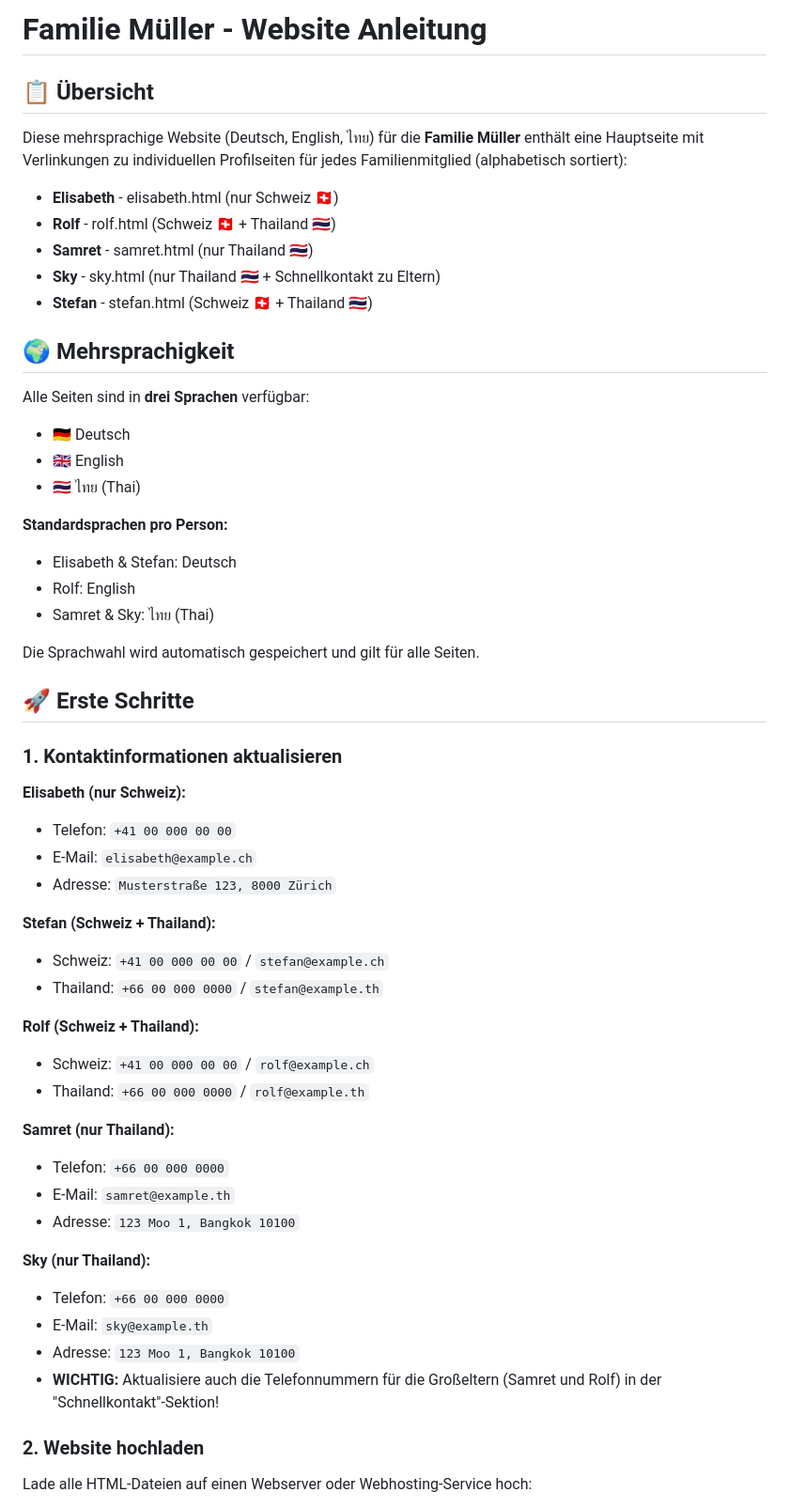
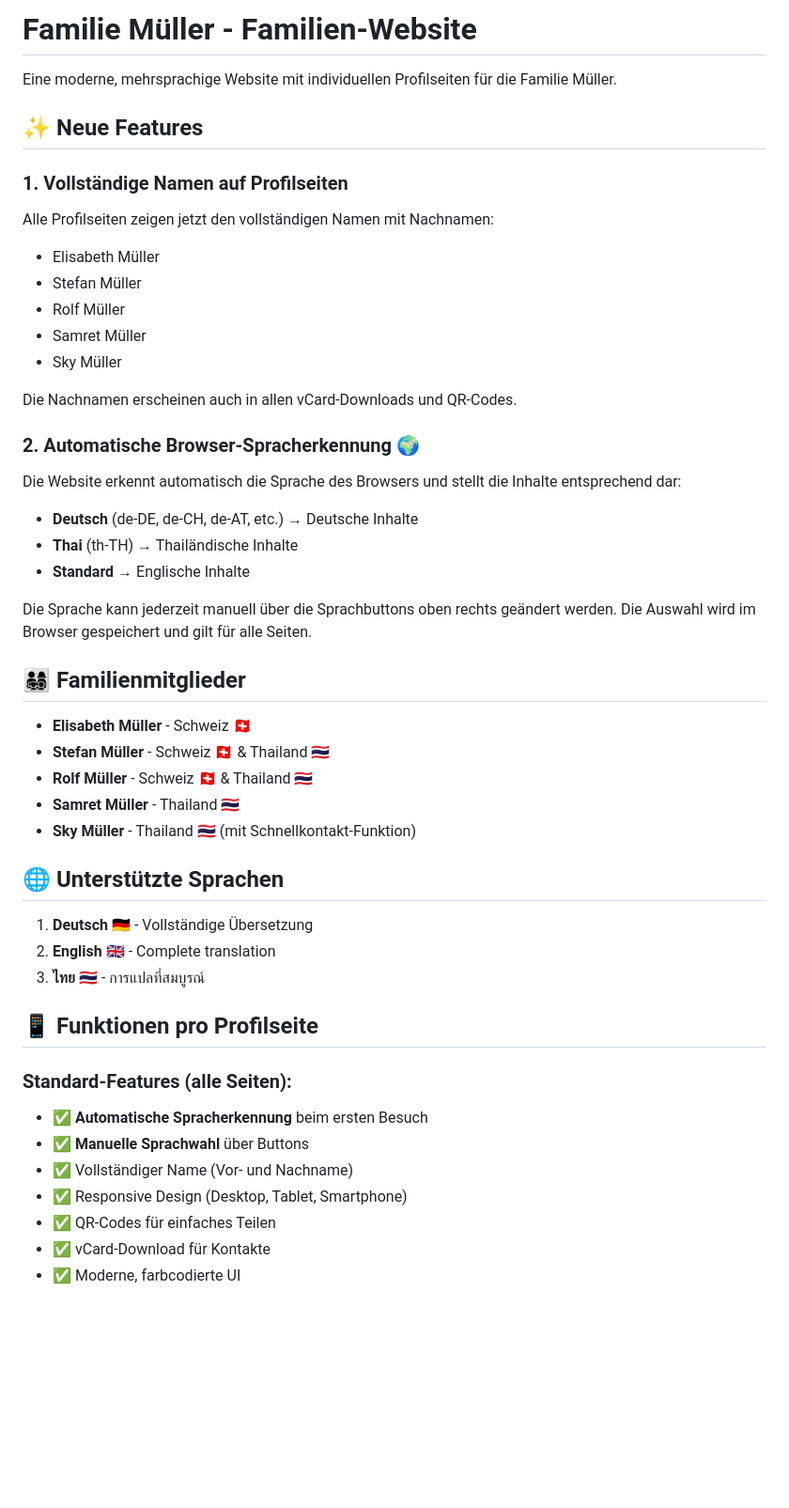
Before and after one commit to stefan-ffr/mueller, a Markdown page: Readme.md, the part around the change printed below. Shown: that part at 94% size. GitHub-like rendering; blank space fills up the shorter version.

```diff
--- a/Readme.md
+++ b/Readme.md
@@ -1,58 +1,49 @@
-# Familie Müller - Website Anleitung
+# Familie Müller - Familien-Website
 
-## 📋 Übersicht
+Eine moderne, mehrsprachige Website mit individuellen Profilseiten für die Familie Müller.
 
-Diese mehrsprachige Website (Deutsch, English, ไทย) für die **Familie Müller** enthält eine Hauptseite mit Verlinkungen zu individuellen Profilseiten für jedes Familienmitglied (alphabetisch sortiert):
+## ✨ Neue Features
 
-- **Elisabeth** - elisabeth.html (nur Schweiz 🇨🇭)
-- **Rolf** - rolf.html (Schweiz 🇨🇭 + Thailand 🇹🇭)
-- **Samret** - samret.html (nur Thailand 🇹🇭)
-- **Sky** - sky.html (nur Thailand 🇹🇭 + Schnellkontakt zu Eltern)
-- **Stefan** - stefan.html (Schweiz 🇨🇭 + Thailand 🇹🇭)
+### 1. **Vollständige Namen auf Profilseiten**
+Alle Profilseiten zeigen jetzt den vollständigen Namen mit Nachnamen:
+- Elisabeth Müller
+- Stefan Müller
+- Rolf Müller
+- Samret Müller
+- Sky Müller
 
-## 🌍 Mehrsprachigkeit
+Die Nachnamen erscheinen auch in allen vCard-Downloads und QR-Codes.
 
-Alle Seiten sind in **drei Sprachen** verfügbar:
-- 🇩🇪 Deutsch
-- 🇬🇧 English
-- 🇹🇭 ไทย (Thai)
+### 2. **Automatische Browser-Spracherkennung** 🌍
+Die Website erkennt automatisch die Sprache des Browsers und stellt die Inhalte entsprechend dar:
+- **Deutsch** (de-DE, de-CH, de-AT, etc.) → Deutsche Inhalte
+- **Thai** (th-TH) → Thailändische Inhalte
+- **Standard** → Englische Inhalte
 
-**Standardsprachen pro Person:**
-- Elisabeth & Stefan: Deutsch
-- Rolf: English
-- Samret & Sky: ไทย (Thai)
+Die Sprache kann jederzeit manuell über die Sprachbuttons oben rechts geändert werden. Die Auswahl wird im Browser gespeichert und gilt für alle Seiten.
 
-Die Sprachwahl wird automatisch gespeichert und gilt für alle Seiten.
+## 👨‍👩‍👧‍👦 Familienmitglieder
 
-## 🚀 Erste Schritte
+- **Elisabeth Müller** - Schweiz 🇨🇭
+- **Stefan Müller** - Schweiz 🇨🇭 & Thailand 🇹🇭
+- **Rolf Müller** - Schweiz 🇨🇭 & Thailand 🇹🇭
+- **Samret Müller** - Thailand 🇹🇭
+- **Sky Müller** - Thailand 🇹🇭 (mit Schnellkontakt-Funktion)
 
-### 1. Kontaktinformationen aktualisieren
+## 🌐 Unterstützte Sprachen
 
-**Elisabeth (nur Schweiz):**
-- Telefon: `+41 00 000 00 00`
-- E-Mail: `elisabeth@example.ch`
-- Adresse: `Musterstraße 123, 8000 Zürich`
+1. **Deutsch** 🇩🇪 - Vollständige Übersetzung
+2. **English** 🇬🇧 - Complete translation
+3. **ไทย** 🇹🇭 - การแปลที่สมบูรณ์
 
-**Stefan (Schweiz + Thailand):**
-- Schweiz: `+41 00 000 00 00` / `stefan@example.ch`
-- Thailand: `+66 00 000 0000` / `stefan@example.th`
+## 📱 Funktionen pro Profilseite
 
-**Rolf (Schweiz + Thailand):**
-- Schweiz: `+41 00 000 00 00` / `rolf@example.ch`
-- Thailand: `+66 00 000 0000` / `rolf@example.th`
+### Standard-Features (alle Seiten):
+- ✅ **Automatische Spracherkennung** beim ersten Besuch
+- ✅ **Manuelle Sprachwahl** über Buttons
+- ✅ Vollständiger Name (Vor- und Nachname)
+- ✅ Responsive Design (Desktop, Tablet, Smartphone)
+- ✅ QR-Codes für einfaches Teilen
+- ✅ vCard-Download für Kontakte
+- ✅ Moderne, farbcodierte UI
 
-**Samret (nur Thailand):**
-- Telefon: `+66 00 000 0000`
-- E-Mail: `samret@example.th`
-- Adresse: `123 Moo 1, Bangkok 10100`
-
-**Sky (nur Thailand):**
-- Telefon: `+66 00 000 0000`
-- E-Mail: `sky@example.th`
-- Adresse: `123 Moo 1, Bangkok 10100`
-- **WICHTIG:** Aktualisiere auch die Telefonnummern für die Großeltern (Samret und Rolf) in der "Schnellkontakt"-Sektion!
-
-### 2. Website hochladen
-
-Lade alle HTML-Dateien auf einen Webserver oder Webhosting-Service hoch:
-
```
Also changed, not shown: other parts of Readme.md (+123 -104 lines).
